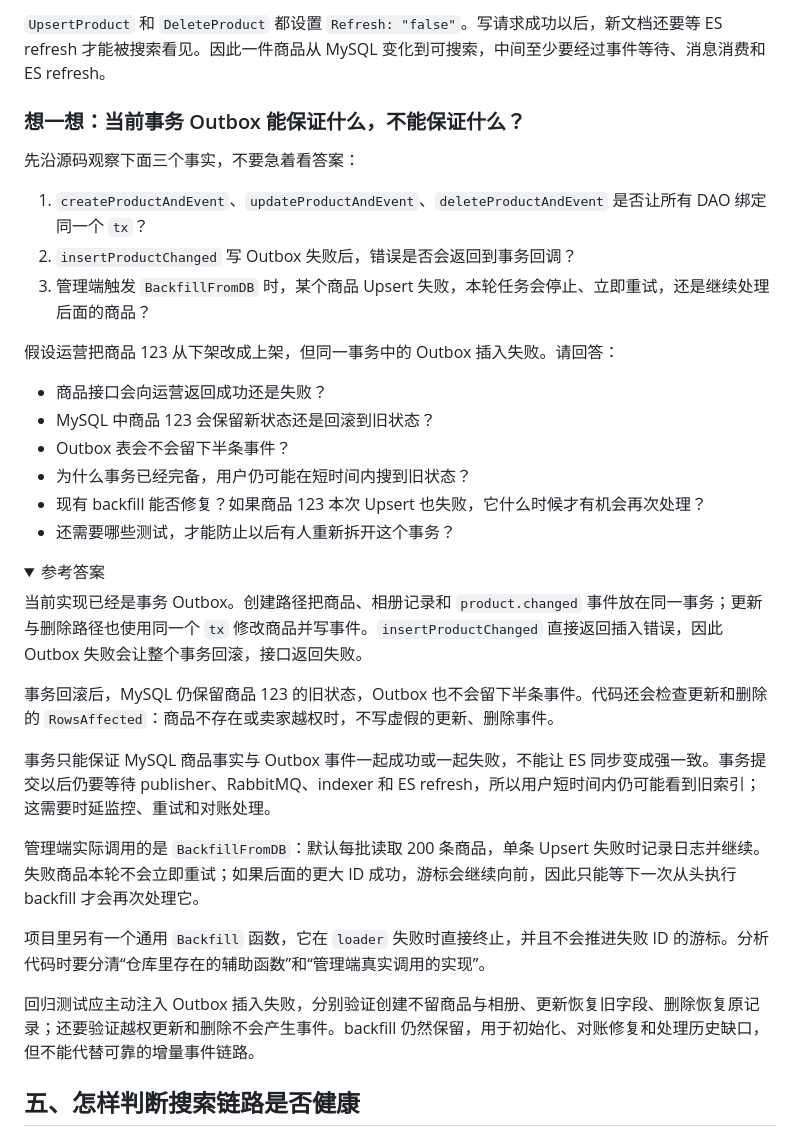
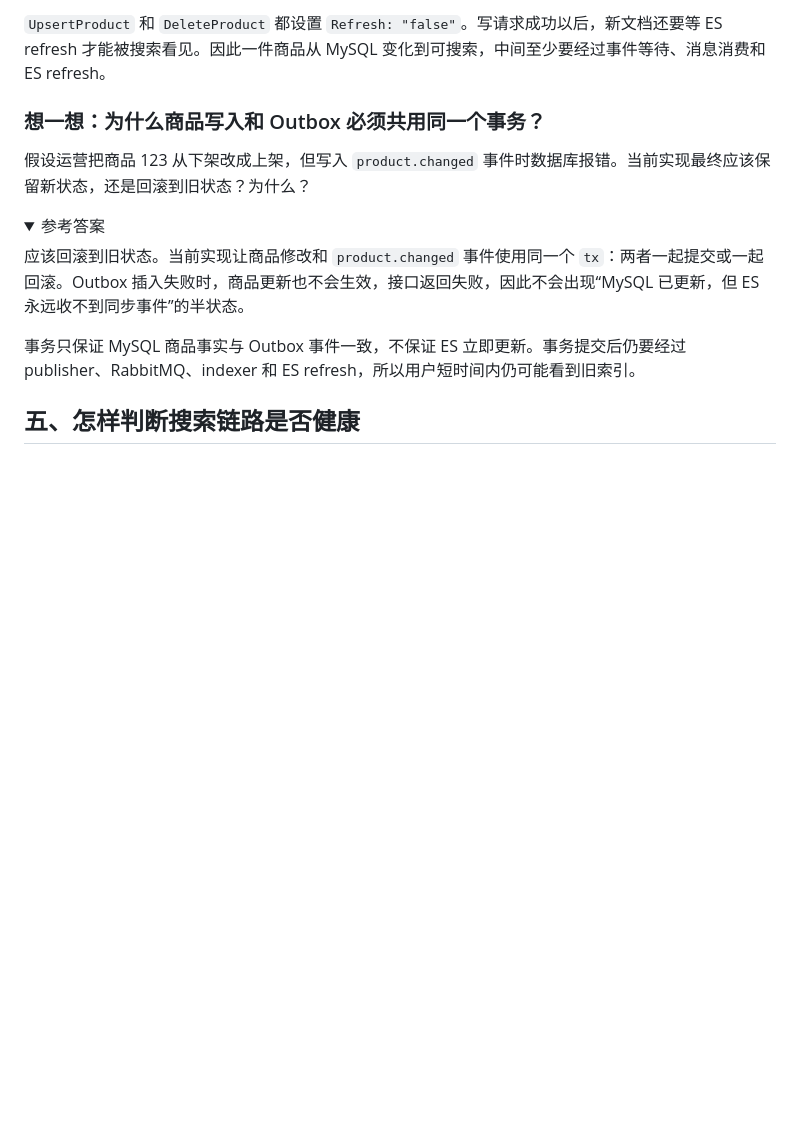
Before and after one commit to RedInn7/gomall, a Markdown page: docs/lecture/07-product-search.md, the part around the change. GitHub-like rendering; folded sections open; blank space fills up the shorter version.

Commit message:
docs: simplify transactional outbox question

```diff
--- a/docs/lecture/07-product-search.md
+++ b/docs/lecture/07-product-search.md
@@ -369,37 +369,16 @@ for d := range msgs {
 
 `UpsertProduct` 和 `DeleteProduct` 都设置 `Refresh: "false"`。写请求成功以后，新文档还要等 ES refresh 才能被搜索看见。因此一件商品从 MySQL 变化到可搜索，中间至少要经过事件等待、消息消费和 ES refresh。
 
-### 想一想：当前事务 Outbox 能保证什么，不能保证什么？
+### 想一想：为什么商品写入和 Outbox 必须共用同一个事务？
 
-先沿源码观察下面三个事实，不要急着看答案：
-
-1. `createProductAndEvent`、`updateProductAndEvent`、`deleteProductAndEvent` 是否让所有 DAO 绑定同一个 `tx`？
-2. `insertProductChanged` 写 Outbox 失败后，错误是否会返回到事务回调？
-3. 管理端触发 `BackfillFromDB` 时，某个商品 Upsert 失败，本轮任务会停止、立即重试，还是继续处理后面的商品？
-
-假设运营把商品 123 从下架改成上架，但同一事务中的 Outbox 插入失败。请回答：
-
-- 商品接口会向运营返回成功还是失败？
-- MySQL 中商品 123 会保留新状态还是回滚到旧状态？
-- Outbox 表会不会留下半条事件？
-- 为什么事务已经完备，用户仍可能在短时间内搜到旧状态？
-- 现有 backfill 能否修复？如果商品 123 本次 Upsert 也失败，它什么时候才有机会再次处理？
-- 还需要哪些测试，才能防止以后有人重新拆开这个事务？
+假设运营把商品 123 从下架改成上架，但写入 `product.changed` 事件时数据库报错。当前实现最终应该保留新状态，还是回滚到旧状态？为什么？
 
 <details>
 <summary>参考答案</summary>
 
-当前实现已经是事务 Outbox。创建路径把商品、相册记录和 `product.changed` 事件放在同一事务；更新与删除路径也使用同一个 `tx` 修改商品并写事件。`insertProductChanged` 直接返回插入错误，因此 Outbox 失败会让整个事务回滚，接口返回失败。
+应该回滚到旧状态。当前实现让商品修改和 `product.changed` 事件使用同一个 `tx`：两者一起提交或一起回滚。Outbox 插入失败时，商品更新也不会生效，接口返回失败，因此不会出现“MySQL 已更新，但 ES 永远收不到同步事件”的半状态。
 
-事务回滚后，MySQL 仍保留商品 123 的旧状态，Outbox 也不会留下半条事件。代码还会检查更新和删除的 `RowsAffected`：商品不存在或卖家越权时，不写虚假的更新、删除事件。
-
-事务只能保证 MySQL 商品事实与 Outbox 事件一起成功或一起失败，不能让 ES 同步变成强一致。事务提交以后仍要等待 publisher、RabbitMQ、indexer 和 ES refresh，所以用户短时间内仍可能看到旧索引；这需要时延监控、重试和对账处理。
-
-管理端实际调用的是 `BackfillFromDB`：默认每批读取 200 条商品，单条 Upsert 失败时记录日志并继续。失败商品本轮不会立即重试；如果后面的更大 ID 成功，游标会继续向前，因此只能等下一次从头执行 backfill 才会再次处理它。
-
-项目里另有一个通用 `Backfill` 函数，它在 `loader` 失败时直接终止，并且不会推进失败 ID 的游标。分析代码时要分清“仓库里存在的辅助函数”和“管理端真实调用的实现”。
-
-回归测试应主动注入 Outbox 插入失败，分别验证创建不留商品与相册、更新恢复旧字段、删除恢复原记录；还要验证越权更新和删除不会产生事件。backfill 仍然保留，用于初始化、对账修复和处理历史缺口，但不能代替可靠的增量事件链路。
+事务只保证 MySQL 商品事实与 Outbox 事件一致，不保证 ES 立即更新。事务提交后仍要经过 publisher、RabbitMQ、indexer 和 ES refresh，所以用户短时间内仍可能看到旧索引。
 
 </details>
 
```
